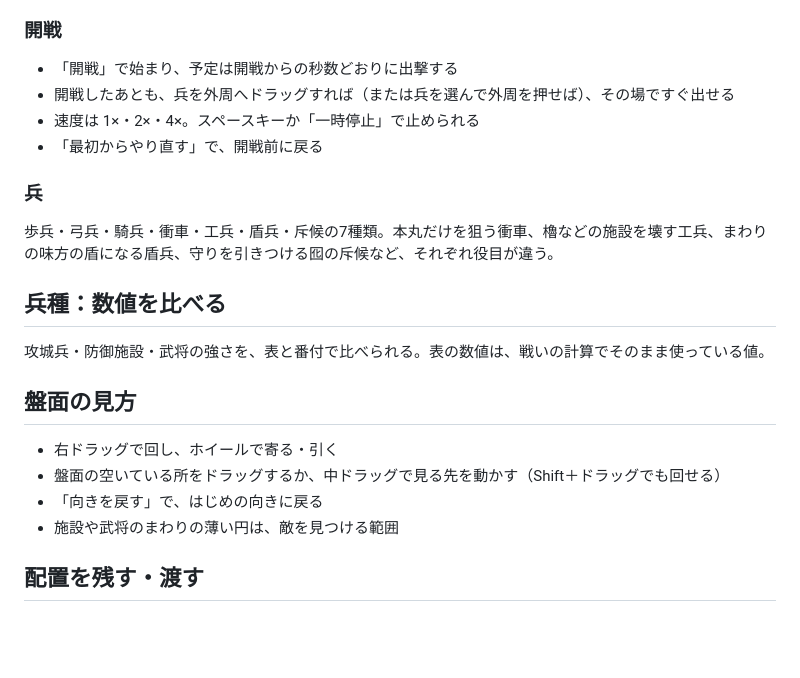
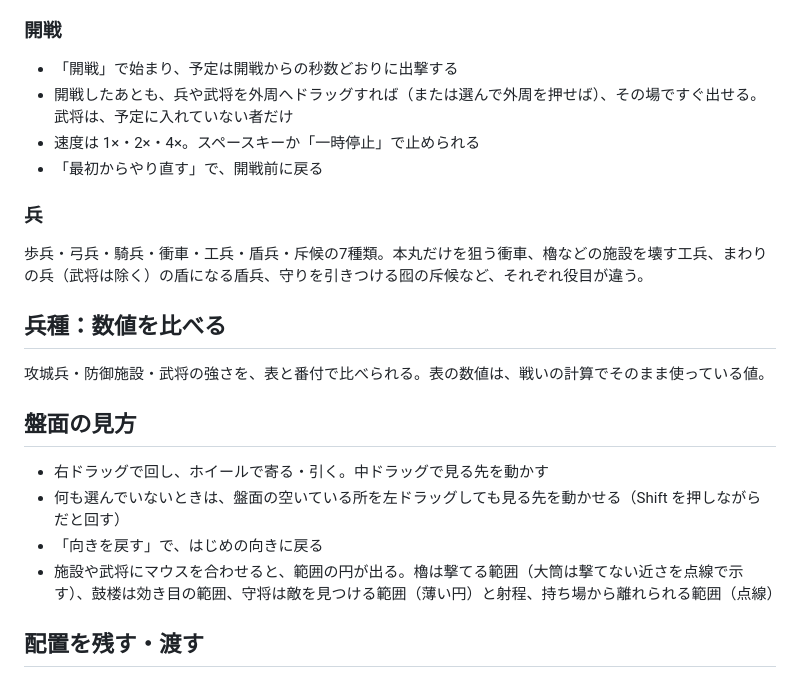
Before and after one commit to ot-nemoto/joseniq, a Markdown page: README.md, the part around one of its changes. Drawn GitHub-style; blank space fills up the shorter version.

```diff
--- a/README.md
+++ b/README.md
@@ -71,13 +74,13 @@
 ### 開戦
 
 - 「開戦」で始まり、予定は開戦からの秒数どおりに出撃する
-- 開戦したあとも、兵を外周へドラッグすれば（または兵を選んで外周を押せば）、その場ですぐ出せる
+- 開戦したあとも、兵や武将を外周へドラッグすれば（または選んで外周を押せば）、その場ですぐ出せる。武将は、予定に入れていない者だけ
 - 速度は 1×・2×・4×。スペースキーか「一時停止」で止められる
 - 「最初からやり直す」で、開戦前に戻る
 
 ### 兵
 
-歩兵・弓兵・騎兵・衝車・工兵・盾兵・斥候の7種類。本丸だけを狙う衝車、櫓などの施設を壊す工兵、まわりの味方の盾になる盾兵、守りを引きつける囮の斥候など、それぞれ役目が違う。
+歩兵・弓兵・騎兵・衝車・工兵・盾兵・斥候の7種類。本丸だけを狙う衝車、櫓などの施設を壊す工兵、まわりの兵（武将は除く）の盾になる盾兵、守りを引きつける囮の斥候など、それぞれ役目が違う。
 
 ## 兵種：数値を比べる
 
@@ -85,10 +88,10 @@
 
 ## 盤面の見方
 
-- 右ドラッグで回し、ホイールで寄る・引く
-- 盤面の空いている所をドラッグするか、中ドラッグで見る先を動かす（Shift＋ドラッグでも回せる）
+- 右ドラッグで回し、ホイールで寄る・引く。中ドラッグで見る先を動かす
+- 何も選んでいないときは、盤面の空いている所を左ドラッグしても見る先を動かせる（Shift を押しながらだと回す）
 - 「向きを戻す」で、はじめの向きに戻る
-- 施設や武将のまわりの薄い円は、敵を見つける範囲
+- 施設や武将にマウスを合わせると、範囲の円が出る。櫓は撃てる範囲（大筒は撃てない近さを点線で示す）、鼓楼は効き目の範囲、守将は敵を見つける範囲（薄い円）と射程、持ち場から離れられる範囲（点線）
 
 ## 配置を残す・渡す
 
```
Also changed, not shown: other parts of README.md (+23 -20 lines).
